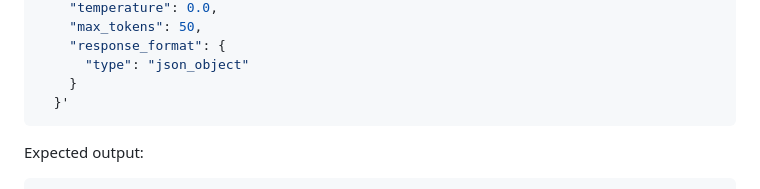
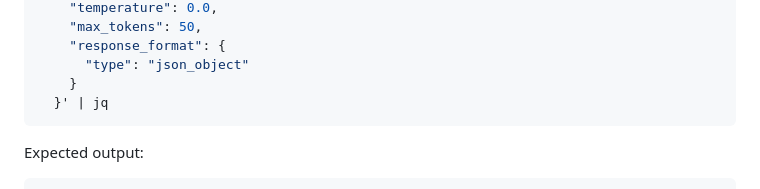
Before and after one commit to bbalakriz/ai-explainer, a Markdown page: model-serving/01-model-serving-s3.md, the part around the change. Rendered like a GitHub page.

Commit message:
added jq parsing

````diff
--- a/model-serving/01-model-serving-s3.md
+++ b/model-serving/01-model-serving-s3.md
@@ -181,7 +181,7 @@ curl -k -X POST "$ENDPOINT/v1/chat/completions" \
     "response_format": {
       "type": "json_object"
     }
-  }'
+  }' | jq
 ```
 
 Expected output:
````
